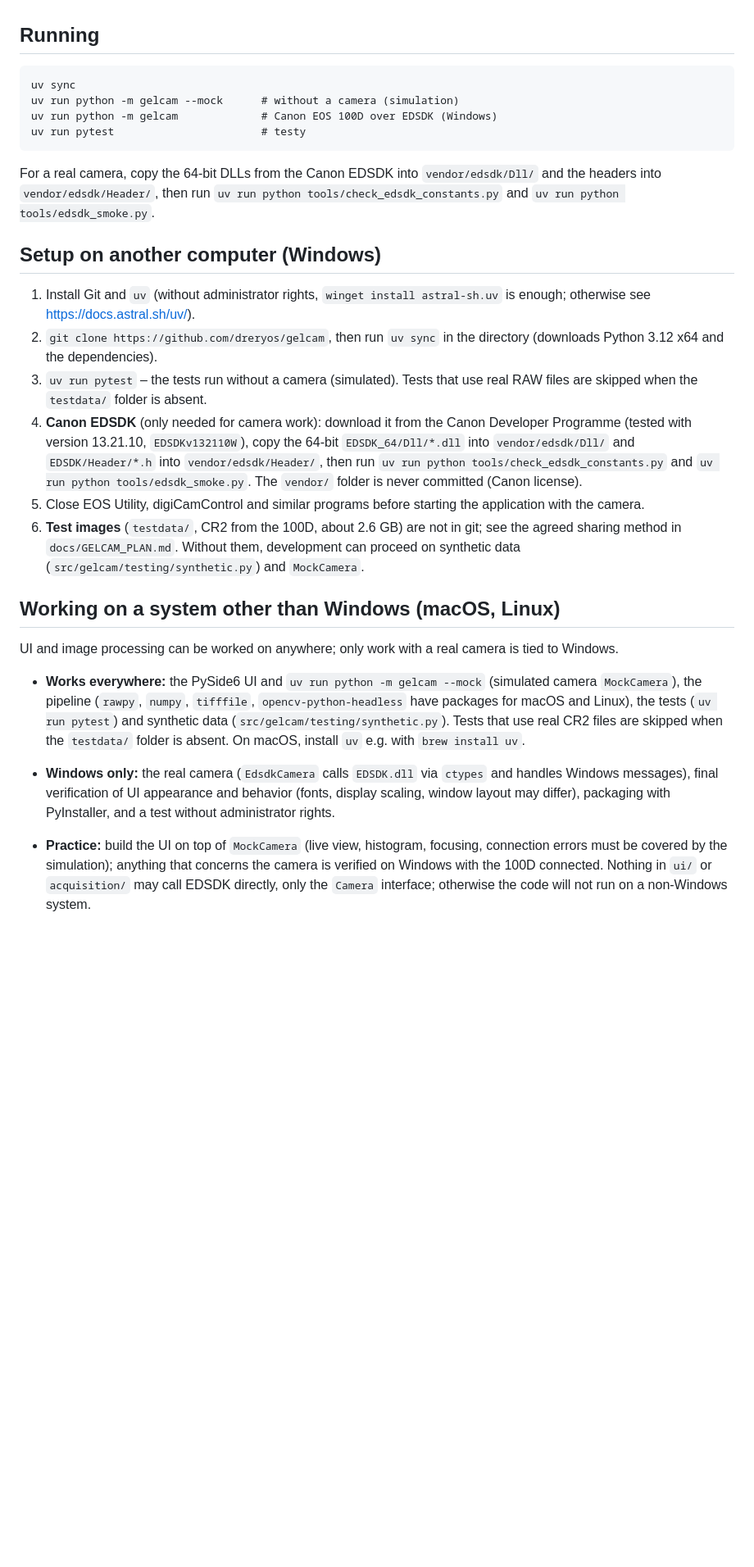
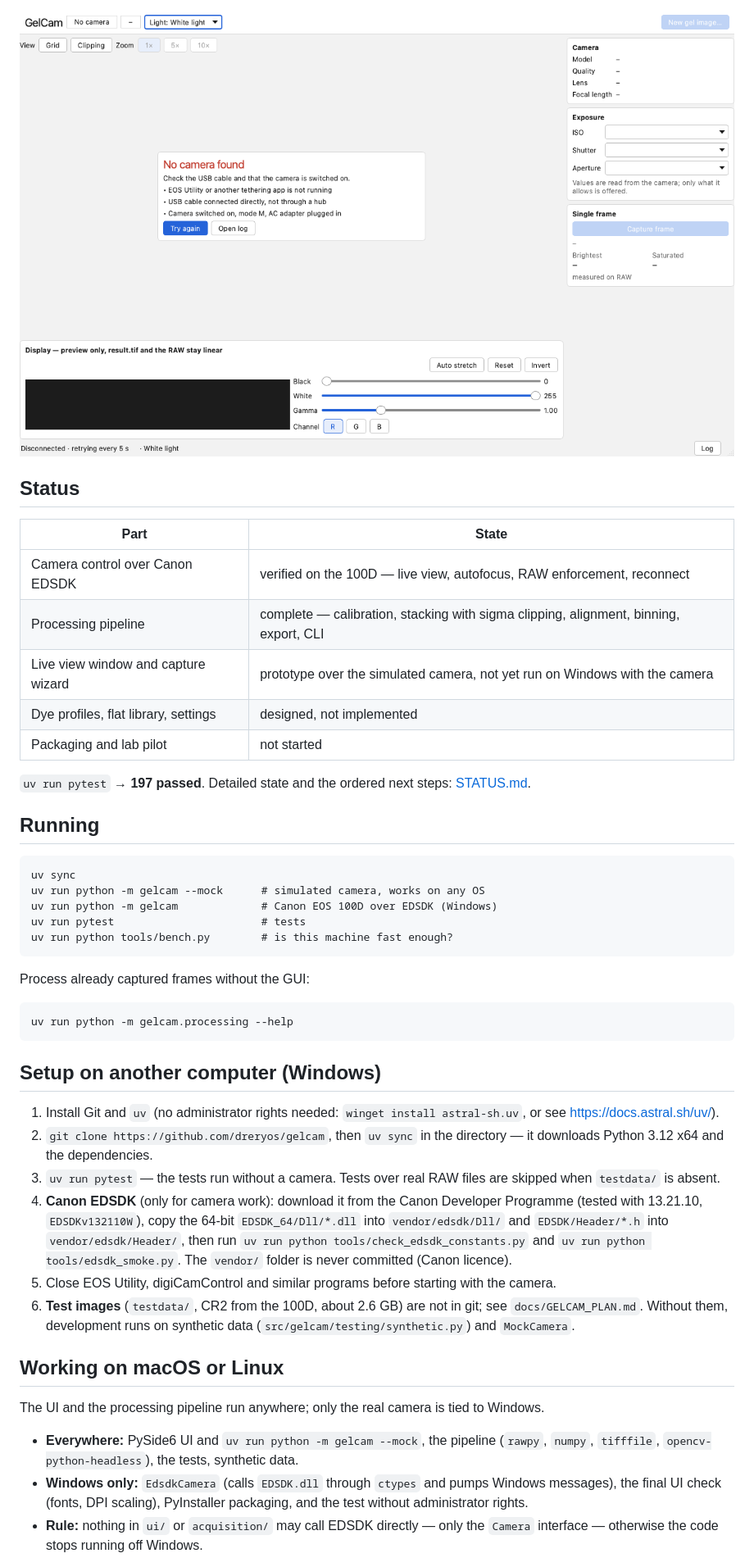
Before and after one commit to dreryos/gelcam, a Markdown page: README.md, the part around one of its changes. Shown at 82% size. Rendered like a GitHub page; pictures changed too: docs/screenshots/no-camera.png (added); blank space fills up the shorter version.

````diff
--- a/README.md
+++ b/README.md
@@ -6,29 +42,60 @@ Status: camera control via EDSDK verified on the 100D (live view, AF, RAW, conne
+![No camera state](docs/screenshots/no-camera.png)
+
+## Status
+
+| Part | State |
+| --- | --- |
+| Camera control over Canon EDSDK | verified on the 100D — live view, autofocus, RAW enforcement, reconnect |
+| Processing pipeline | complete — calibration, stacking with sigma clipping, alignment, binning, export, CLI |
+| Live view window and capture wizard | prototype over the simulated camera, not yet run on Windows with the camera |
+| Dye profiles, flat library, settings | designed, not implemented |
+| Packaging and lab pilot | not started |
+
+`uv run pytest` → **197 passed**. Detailed state and the ordered next steps: [STATUS.md](STATUS.md).
 
 ## Running
 
 ```
 uv sync
-uv run python -m gelcam --mock      # without a camera (simulation)
+uv run python -m gelcam --mock      # simulated camera, works on any OS
 uv run python -m gelcam             # Canon EOS 100D over EDSDK (Windows)
-uv run pytest                       # testy
+uv run pytest                       # tests
+uv run python tools/bench.py        # is this machine fast enough?
 ```
 
-For a real camera, copy the 64-bit DLLs from the Canon EDSDK into `vendor/edsdk/Dll/` and the headers into `vendor/edsdk/Header/`, then run `uv run python tools/check_edsdk_constants.py` and `uv run python tools/edsdk_smoke.py`.
+Process already captured frames without the GUI:
+
+```
+uv run python -m gelcam.processing --help
+```
 
 ## Setup on another computer (Windows)
 
-1. Install Git and `uv` (without administrator rights, `winget install astral-sh.uv` is enough; otherwise see https://docs.astral.sh/uv/).
-2. `git clone https://github.com/dreryos/gelcam`, then run `uv sync` in the directory (downloads Python 3.12 x64 and the dependencies).
-3. `uv run pytest` – the tests run without a camera (simulated). Tests that use real RAW files are skipped when the `testdata/` folder is absent.
-4. **Canon EDSDK** (only needed for camera work): download it from the Canon Developer Programme (tested with version 13.21.10, `EDSDKv132110W`), copy the 64-bit `EDSDK_64/Dll/*.dll` into `vendor/edsdk/Dll/` and `EDSDK/Header/*.h` into `vendor/edsdk/Header/`, then run `uv run python tools/check_edsdk_constants.py` and `uv run python tools/edsdk_smoke.py`. The `vendor/` folder is never committed (Canon license).
-5. Close EOS Utility, digiCamControl and similar programs before starting the application with the camera.
-6. **Test images** (`testdata/`, CR2 from the 100D, about 2.6 GB) are not in git; see the agreed sharing method in `docs/GELCAM_PLAN.md`. Without them, development can proceed on synthetic data (`src/gelcam/testing/synthetic.py`) and `MockCamera`.
+1. Install Git and `uv` (no administrator rights needed: `winget install astral-sh.uv`, or see
+   https://docs.astral.sh/uv/).
+2. `git clone https://github.com/dreryos/gelcam`, then `uv sync` in the directory — it downloads
+   Python 3.12 x64 and the dependencies.
+3. `uv run pytest` — the tests run without a camera. Tests over real RAW files are skipped when
+   `testdata/` is absent.
+4. **Canon EDSDK** (only for camera work): download it from the Canon Developer Programme
+   (tested with 13.21.10, `EDSDKv132110W`), copy the 64-bit `EDSDK_64/Dll/*.dll` into
+   `vendor/edsdk/Dll/` and `EDSDK/Header/*.h` into `vendor/edsdk/Header/`, then run
+   `uv run python tools/check_edsdk_constants.py` and `uv run python tools/edsdk_smoke.py`.
+   The `vendor/` folder is never committed (Canon licence).
+5. Close EOS Utility, digiCamControl and similar programs before starting with the camera.
+6. **Test images** (`testdata/`, CR2 from the 100D, about 2.6 GB) are not in git; see
+   `docs/GELCAM_PLAN.md`. Without them, development runs on synthetic data
+   (`src/gelcam/testing/synthetic.py`) and `MockCamera`.
 
-## Working on a system other than Windows (macOS, Linux)
+## Working on macOS or Linux
 
-UI and image processing can be worked on anywhere; only work with a real camera is tied to Windows.
+The UI and the processing pipeline run anywhere; only the real camera is tied to Windows.
 
-- **Works everywhere:** the PySide6 UI and `uv run python -m gelcam --mock` (simulated camera `MockCamera`), the pipeline (`rawpy`, `numpy`, `tifffile`, `opencv-python-headless` have packages for macOS and Linux), the tests (`uv run pytest`) and synthetic data (`src/gelcam/testing/synthetic.py`). Tests that use real CR2 files are skipped when the `testdata/` folder is absent. On macOS, install `uv` e.g. with `brew install uv`.
-- **Windows only:** the real camera (`EdsdkCamera` calls `EDSDK.dll` via `ctypes` and handles Windows messages), final verification of UI appearance and behavior (fonts, display scaling, window layout may differ), packaging with PyInstaller, and a test without administrator rights.
-- **Practice:** build the UI on top of `MockCamera` (live view, histogram, focusing, connection errors must be covered by the simulation); anything that concerns the camera is verified on Windows with the 100D connected. Nothing in `ui/` or `acquisition/` may call EDSDK directly, only the `Camera` interface; otherwise the code will not run on a non-Windows system.
+- **Everywhere:** PySide6 UI and `uv run python -m gelcam --mock`, the pipeline (`rawpy`,
+  `numpy`, `tifffile`, `opencv-python-headless`), the tests, synthetic data.
+- **Windows only:** `EdsdkCamera` (calls `EDSDK.dll` through `ctypes` and pumps Windows
+  messages), the final UI check (fonts, DPI scaling), PyInstaller packaging, and the test
+  without administrator rights.
+- **Rule:** nothing in `ui/` or `acquisition/` may call EDSDK directly — only the `Camera`
+  interface — otherwise the code stops running off Windows.
 
````
Also changed, not shown: other parts of README.md (+50 -6 lines), CLAUDE.md (+13 -0 lines), docs/screenshots/live-view.png (added), docs/screenshots/wizard-focus.png (added), docs/screenshots/wizard-profile.png (added), docs/screenshots/wizard-series.png (added), 3 other files.
